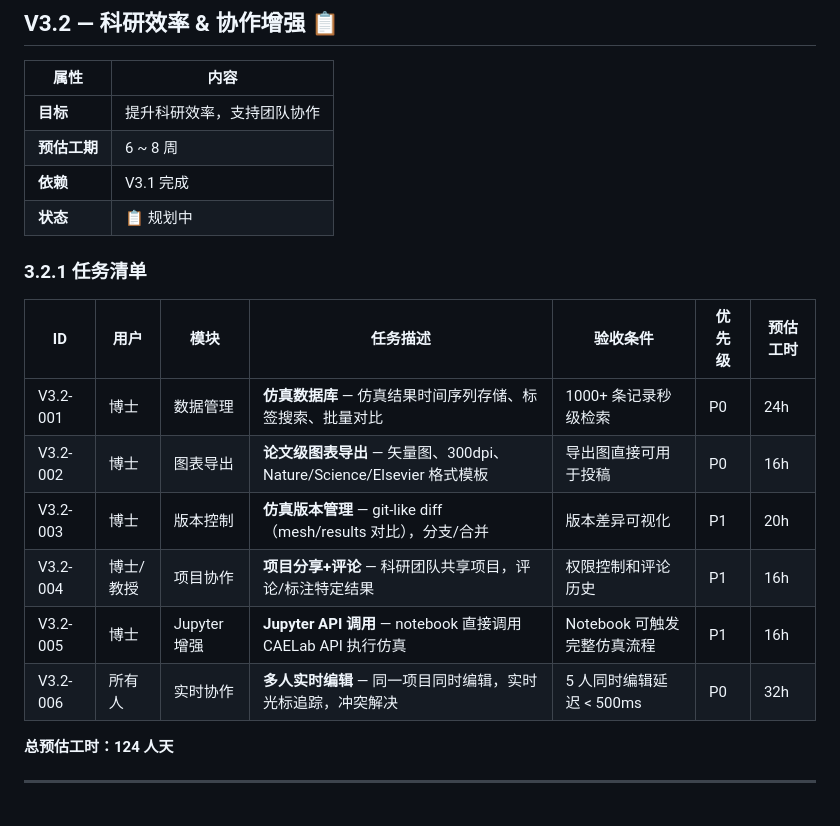
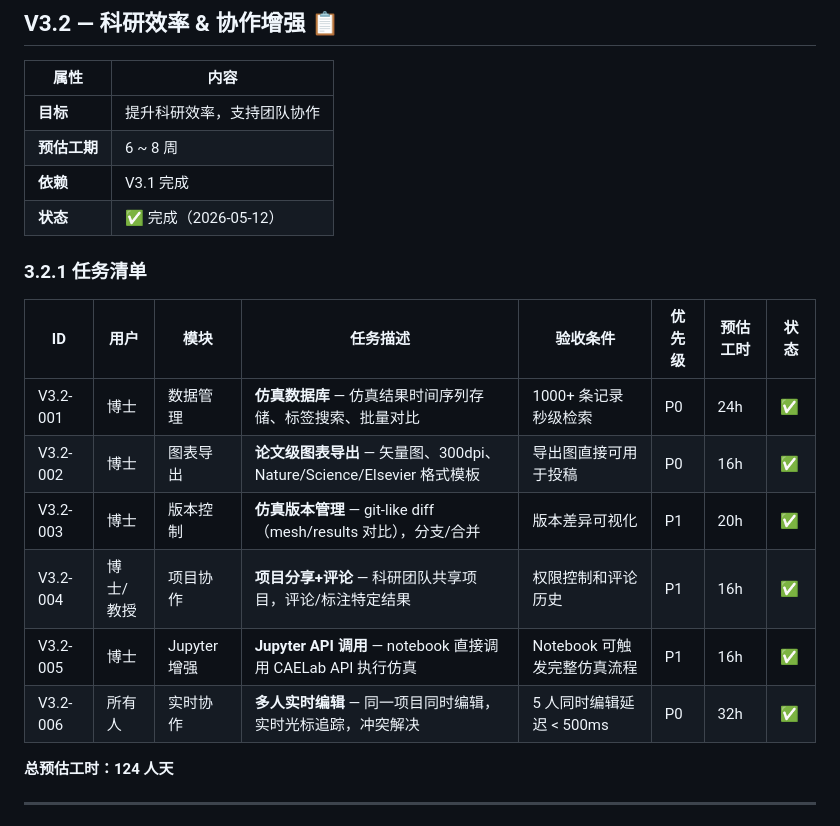
Before and after one commit to linlinaichitangtang/CAE_AI_LAB, a Markdown page: ROADMAP.md, the part around the change. GitHub-like rendering.

Commit message:
docs: V3.2 标记完成 ✅
- V3.2-001~006 全部交付
- 更新任务状态表格，标记各任务为完成
- 更新 V3.3 依赖状态

```diff
--- a/ROADMAP.md
+++ b/ROADMAP.md
@@ -2534,18 +2534,18 @@ V2.4 (AI Agent 框架)
 | **目标** | 提升科研效率，支持团队协作 |
 | **预估工期** | 6 ~ 8 周 |
 | **依赖** | V3.1 完成 |
-| **状态** | 📋 规划中 |
+| **状态** | ✅ 完成（2026-05-12） |
 
 ### 3.2.1 任务清单
 
-| ID | 用户 | 模块 | 任务描述 | 验收条件 | 优先级 | 预估工时 |
-|----|------|------|---------|---------|--------|---------|
-| V3.2-001 | 博士 | 数据管理 | **仿真数据库** — 仿真结果时间序列存储、标签搜索、批量对比 | 1000+ 条记录秒级检索 | P0 | 24h |
-| V3.2-002 | 博士 | 图表导出 | **论文级图表导出** — 矢量图、300dpi、Nature/Science/Elsevier 格式模板 | 导出图直接可用于投稿 | P0 | 16h |
-| V3.2-003 | 博士 | 版本控制 | **仿真版本管理** — git-like diff（mesh/results 对比），分支/合并 | 版本差异可视化 | P1 | 20h |
-| V3.2-004 | 博士/教授 | 项目协作 | **项目分享+评论** — 科研团队共享项目，评论/标注特定结果 | 权限控制和评论历史 | P1 | 16h |
-| V3.2-005 | 博士 | Jupyter 增强 | **Jupyter API 调用** — notebook 直接调用 CAELab API 执行仿真 | Notebook 可触发完整仿真流程 | P1 | 16h |
-| V3.2-006 | 所有人 | 实时协作 | **多人实时编辑** — 同一项目同时编辑，实时光标追踪，冲突解决 | 5 人同时编辑延迟 < 500ms | P0 | 32h |
+| ID | 用户 | 模块 | 任务描述 | 验收条件 | 优先级 | 预估工时 | 状态 |
+|----|------|------|---------|---------|--------|---------|------|
+| V3.2-001 | 博士 | 数据管理 | **仿真数据库** — 仿真结果时间序列存储、标签搜索、批量对比 | 1000+ 条记录秒级检索 | P0 | 24h | ✅ |
+| V3.2-002 | 博士 | 图表导出 | **论文级图表导出** — 矢量图、300dpi、Nature/Science/Elsevier 格式模板 | 导出图直接可用于投稿 | P0 | 16h | ✅ |
+| V3.2-003 | 博士 | 版本控制 | **仿真版本管理** — git-like diff（mesh/results 对比），分支/合并 | 版本差异可视化 | P1 | 20h | ✅ |
+| V3.2-004 | 博士/教授 | 项目协作 | **项目分享+评论** — 科研团队共享项目，评论/标注特定结果 | 权限控制和评论历史 | P1 | 16h | ✅ |
+| V3.2-005 | 博士 | Jupyter 增强 | **Jupyter API 调用** — notebook 直接调用 CAELab API 执行仿真 | Notebook 可触发完整仿真流程 | P1 | 16h | ✅ |
+| V3.2-006 | 所有人 | 实时协作 | **多人实时编辑** — 同一项目同时编辑，实时光标追踪，冲突解决 | 5 人同时编辑延迟 < 500ms | P0 | 32h | ✅ |
 
 **总预估工时：124 人天**
 
```
